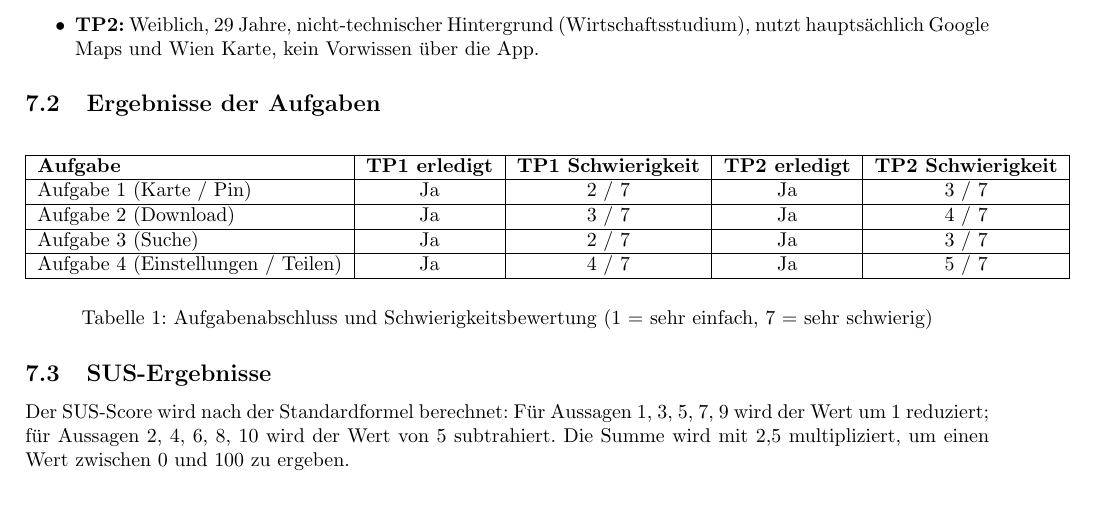
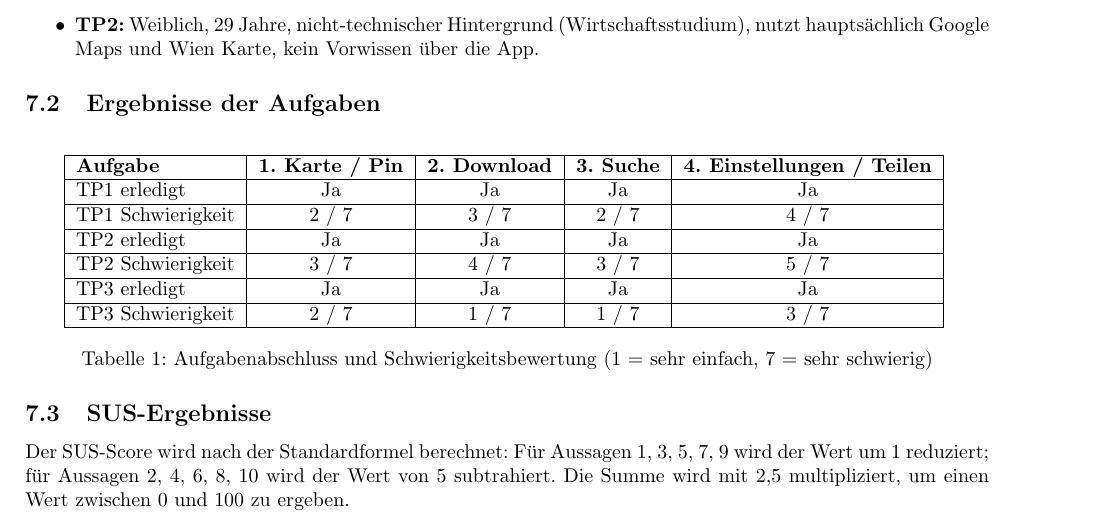
Before and after one commit to L-28/hci-2026s, a LaTeX document (milestone_4/m4.tex, which reads milestone_4/sections/Evaluation.tex): part of page 8 of 12, cut so that both start at the same text, the shorter picture padded with empty space. Compiled offline with pdfLaTeX.

Commit message:
Added some info for more test persons

```diff
--- a/milestone_4/sections/Evaluation.tex
+++ b/milestone_4/sections/Evaluation.tex
@@ -20,15 +20,19 @@ Die Testpersonen sinds nicht Teil des Projektteams.
   \centering
   \begin{tabular}{|l|c|c|c|c|}
     \hline
-    \textbf{Aufgabe} & \textbf{TP1 erledigt} & \textbf{TP1 Schwierigkeit} & \textbf{TP2 erledigt} & \textbf{TP2 Schwierigkeit} \\
+    \textbf{Aufgabe} & \textbf{1. Karte / Pin} & \textbf{2. Download} & \textbf{3. Suche} & \textbf{4. Einstellungen / Teilen} \\
     \hline
-    Aufgabe 1 (Karte / Pin) & Ja & 2 / 7 & Ja & 3 / 7 \\
+    TP1 erledigt & Ja & Ja & Ja & Ja \\
     \hline
-    Aufgabe 2 (Download)    & Ja & 3 / 7 & Ja & 4 / 7 \\
+    TP1 Schwierigkeit & 2 / 7 & 3 / 7 & 2 / 7 & 4 / 7 \\
     \hline
-    Aufgabe 3 (Suche)       & Ja & 2 / 7 & Ja & 3 / 7 \\
+    TP2 erledigt & Ja & Ja & Ja & Ja \\
     \hline
-    Aufgabe 4 (Einstellungen / Teilen) & Ja & 4 / 7 & Ja & 5 / 7 \\
+    TP2 Schwierigkeit & 3 / 7 & 4 / 7 & 3 / 7 & 5 / 7 \\
+    \hline
+    TP3 erledigt & Ja & Ja & Ja & Ja \\
+    \hline
+    TP3 Schwierigkeit & 2 / 7 & 1 / 7 & 1 / 7 & 3 / 7 \\
     \hline
   \end{tabular}
   \caption{Aufgabenabschluss und Schwierigkeitsbewertung (1 = sehr einfach, 7 = sehr schwierig)}
```
Also changed, not shown: 1 other file.
